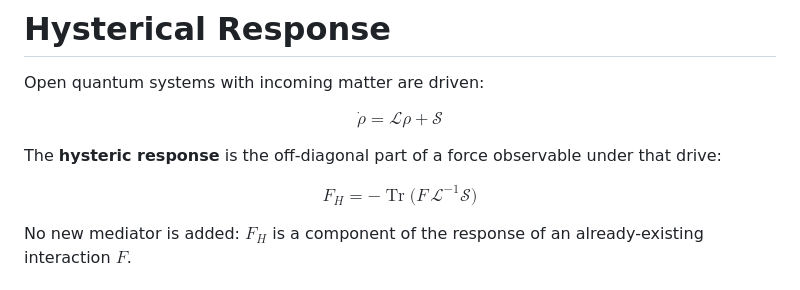
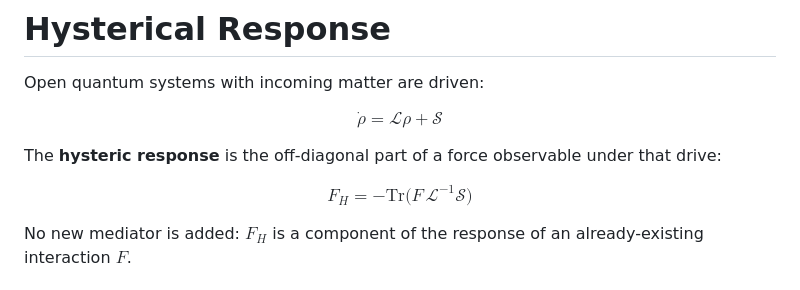
Before and after one commit to AndrewBoydMathematics/Hysterical-Response, a Markdown page: README.md, the part around the change. Drawn GitHub-style.

Commit message:
Replace operatorname with mathrm for GitHub README math.

```diff
--- a/README.md
+++ b/README.md
@@ -9,7 +9,7 @@ $$
 The **hysteric response** is the off-diagonal part of a force observable under that drive:
 
 $$
-F_H = -\operatorname{Tr}\bigl(F\,\mathcal{L}^{-1}\mathcal{S}\bigr)
+F_H = -\mathrm{Tr}\bigl(F\,\mathcal{L}^{-1}\mathcal{S}\bigr)
 $$
 
 No new mediator is added: $F_H$ is a component of the response of an already-existing interaction $F$.
```
